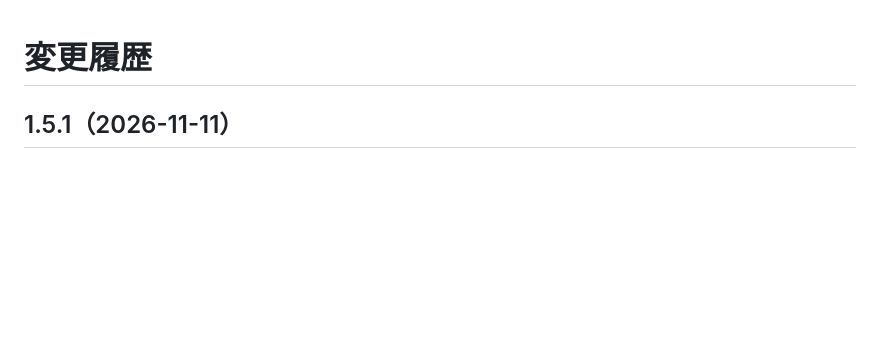
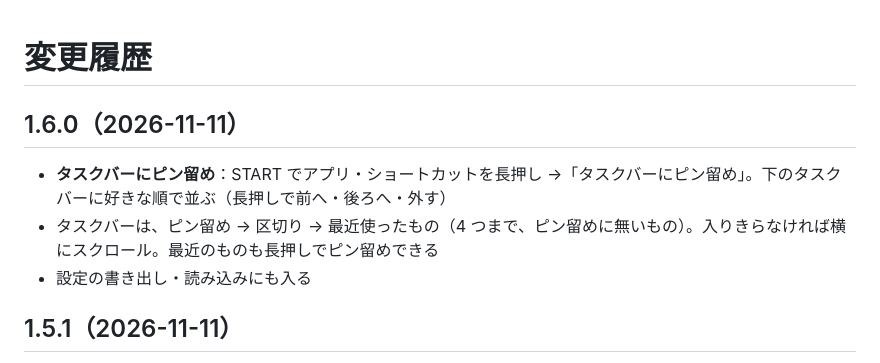
Before and after one commit to kiwiman0706-beep/Theta.Home.Hatch, a Markdown page: CHANGELOG.md, the part around the change. GitHub-like rendering; blank space fills up the shorter version.

Commit message:
1.6.0: タスクバーにピン留め（好きな順・横スクロール、最近は後ろに 4 つ）
Co-Authored-By: Claude Opus 5.5 <noreply@anthropic.com>
Claude-Session: https://claude.ai/code/session_01GMSgoGarRChJJQLGtjAFKY

```diff
--- a/CHANGELOG.md
+++ b/CHANGELOG.md
@@ -1,4 +1,10 @@
 # 変更履歴
+
+## 1.6.0（2026-11-11）
+
+- **タスクバーにピン留め**：START でアプリ・ショートカットを長押し →「タスクバーにピン留め」。下のタスクバーに好きな順で並ぶ（長押しで前へ・後ろへ・外す）
+- タスクバーは、ピン留め → 区切り → 最近使ったもの（4 つまで、ピン留めに無いもの）。入りきらなければ横にスクロール。最近のものも長押しでピン留めできる
+- 設定の書き出し・読み込みにも入る
 
 ## 1.5.1（2026-11-11）
 
```
Also changed, not shown: README.md (+1 -1 lines), docs/release-notes/v1.6.0.md (added, +7 -0 lines), docs/screenshots/taskbar.png, 8 other files.
